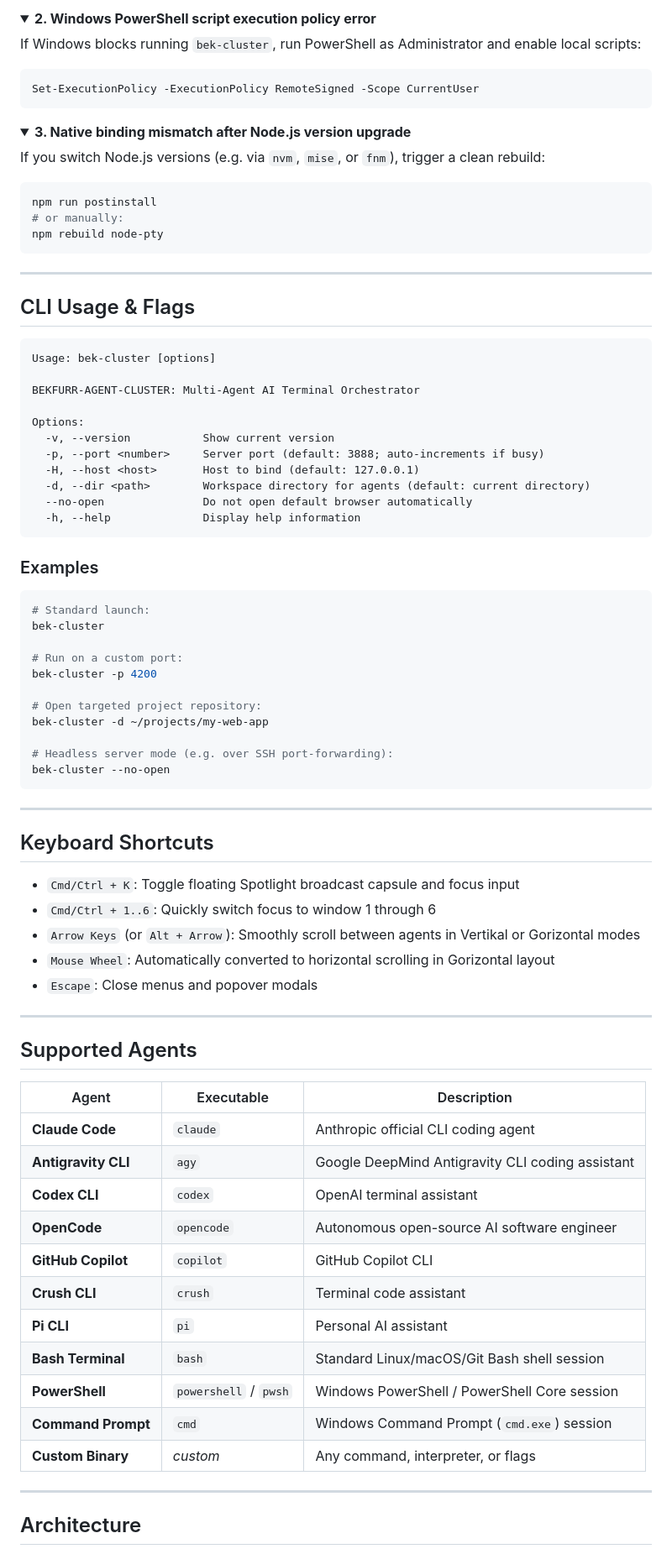
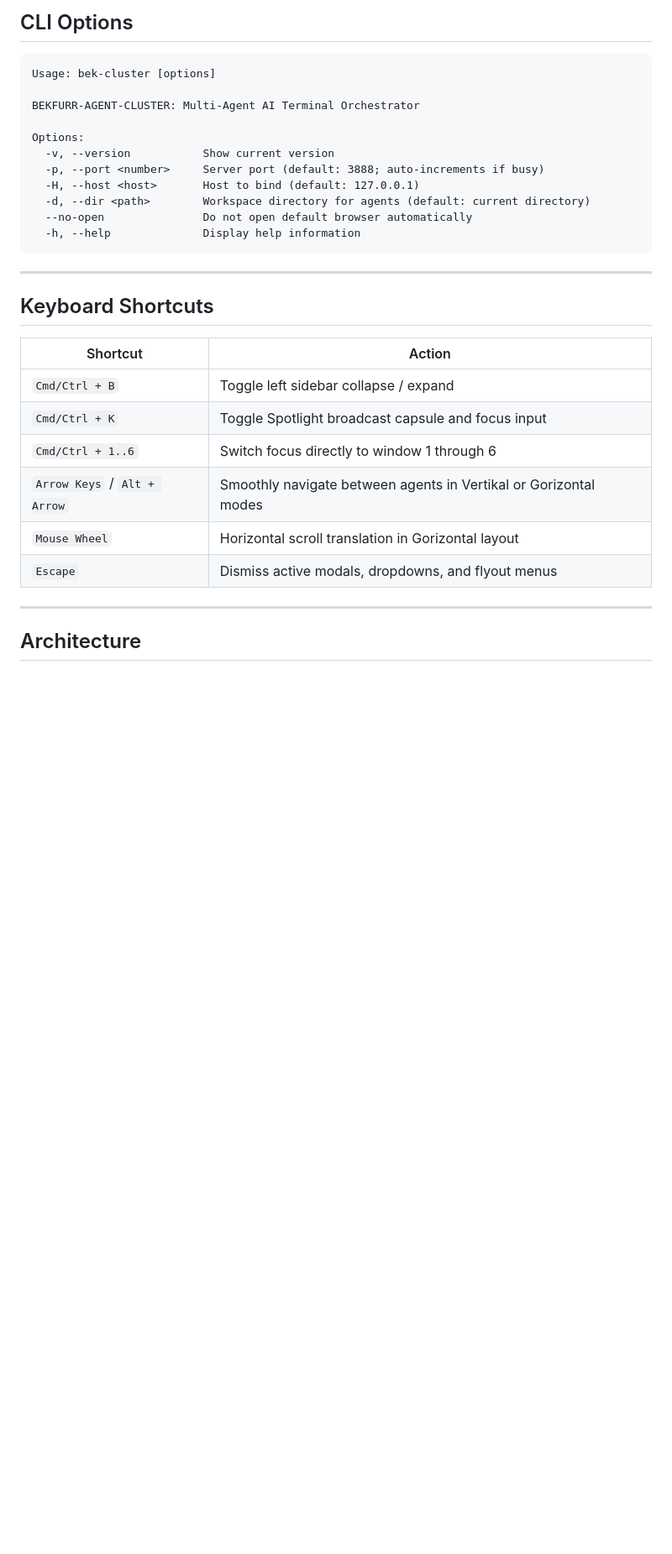
Before and after one commit to bekfurr/BEK-CLUSTER, a Markdown page: README.md, the part around one of its changes. Shown at 84% size. GitHub-like rendering; folded sections open; blank space fills up the shorter version.

````diff
--- a/README.md
+++ b/README.md
@@ -144,26 +155,4 @@ npm link
-<details>
-<summary><b>2. Windows PowerShell script execution policy error</b></summary>
-
-If Windows blocks running `bek-cluster`, run PowerShell as Administrator and enable local scripts:
-```powershell
-Set-ExecutionPolicy -ExecutionPolicy RemoteSigned -Scope CurrentUser
-```
-</details>
-
-<details>
-<summary><b>3. Native binding mismatch after Node.js version upgrade</b></summary>
-
-If you switch Node.js versions (e.g. via `nvm`, `mise`, or `fnm`), trigger a clean rebuild:
-```bash
-npm run postinstall
-# or manually:
-npm rebuild node-pty
-```
-</details>
-
----
-
-## CLI Usage & Flags
+## CLI Options
 
 ```text
 Usage: bek-cluster [options]
@@ -179,49 +168,18 @@ Options:
   -h, --help              Display help information
 ```
 
-### Examples
-
-```bash
-# Standard launch:
-bek-cluster
-
-# Run on a custom port:
-bek-cluster -p 4200
-
-# Open targeted project repository:
-bek-cluster -d ~/projects/my-web-app
-
-# Headless server mode (e.g. over SSH port-forwarding):
-bek-cluster --no-open
-```
-
 ---
 
 ## Keyboard Shortcuts
 
-- `Cmd/Ctrl + K`: Toggle floating Spotlight broadcast capsule and focus input
-- `Cmd/Ctrl + 1..6`: Quickly switch focus to window 1 through 6
-- `Arrow Keys` (or `Alt + Arrow`): Smoothly scroll between agents in Vertikal or Gorizontal modes
-- `Mouse Wheel`: Automatically converted to horizontal scrolling in Gorizontal layout
-- `Escape`: Close menus and popover modals
-
----
-
-## Supported Agents
-
-| Agent | Executable | Description |
-|---|---|---|
-| **Claude Code** | `claude` | Anthropic official CLI coding agent |
-| **Antigravity CLI** | `agy` | Google DeepMind Antigravity CLI coding assistant |
-| **Codex CLI** | `codex` | OpenAI terminal assistant |
-| **OpenCode** | `opencode` | Autonomous open-source AI software engineer |
-| **GitHub Copilot** | `copilot` | GitHub Copilot CLI |
-| **Crush CLI** | `crush` | Terminal code assistant |
-| **Pi CLI** | `pi` | Personal AI assistant |
-| **Bash Terminal** | `bash` | Standard Linux/macOS/Git Bash shell session |
-| **PowerShell** | `powershell` / `pwsh` | Windows PowerShell / PowerShell Core session |
-| **Command Prompt** | `cmd` | Windows Command Prompt (`cmd.exe`) session |
-| **Custom Binary** | *custom* | Any command, interpreter, or flags |
+| Shortcut | Action |
+|---|---|
+| `Cmd/Ctrl + B` | Toggle left sidebar collapse / expand |
+| `Cmd/Ctrl + K` | Toggle Spotlight broadcast capsule and focus input |
+| `Cmd/Ctrl + 1..6` | Switch focus directly to window 1 through 6 |
+| `Arrow Keys` / `Alt + Arrow` | Smoothly navigate between agents in Vertikal or Gorizontal modes |
+| `Mouse Wheel` | Horizontal scroll translation in Gorizontal layout |
+| `Escape` | Dismiss active modals, dropdowns, and flyout menus |
 
 ---
 
````
Also changed, not shown: other parts of README.md (+105 -93 lines).
